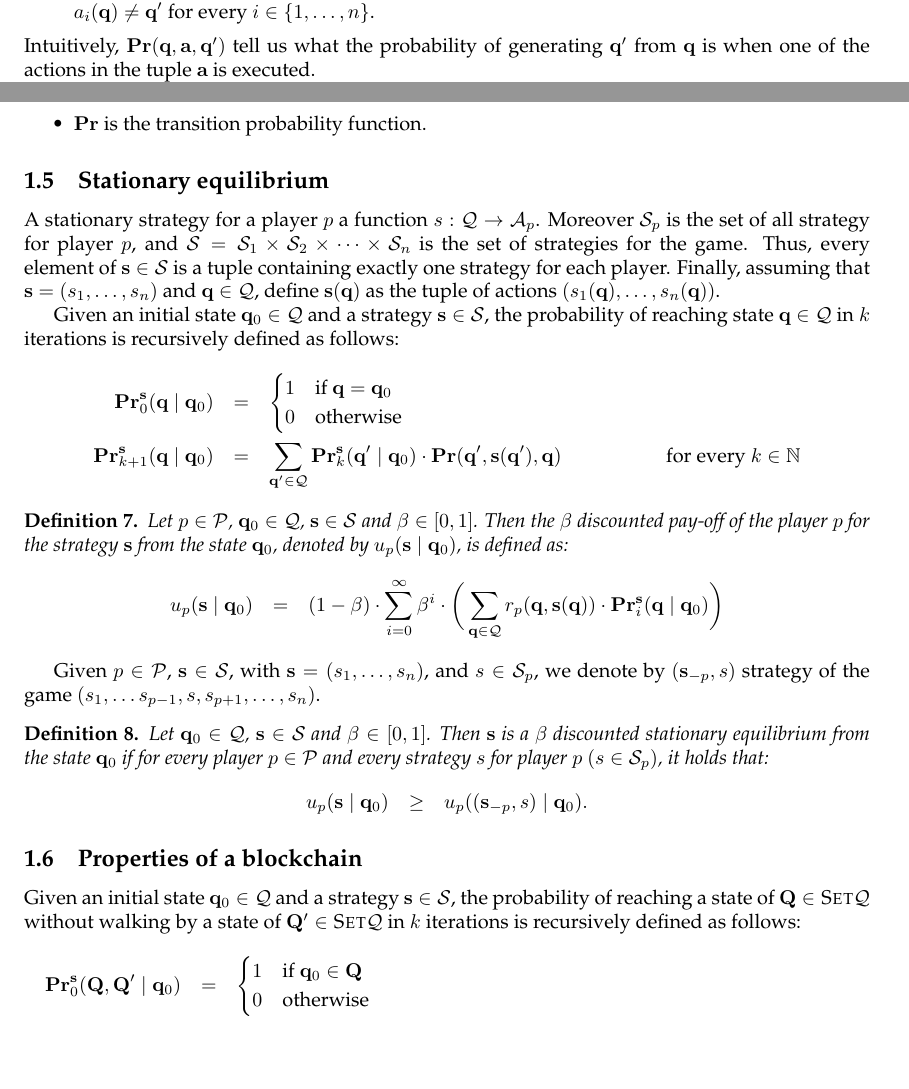
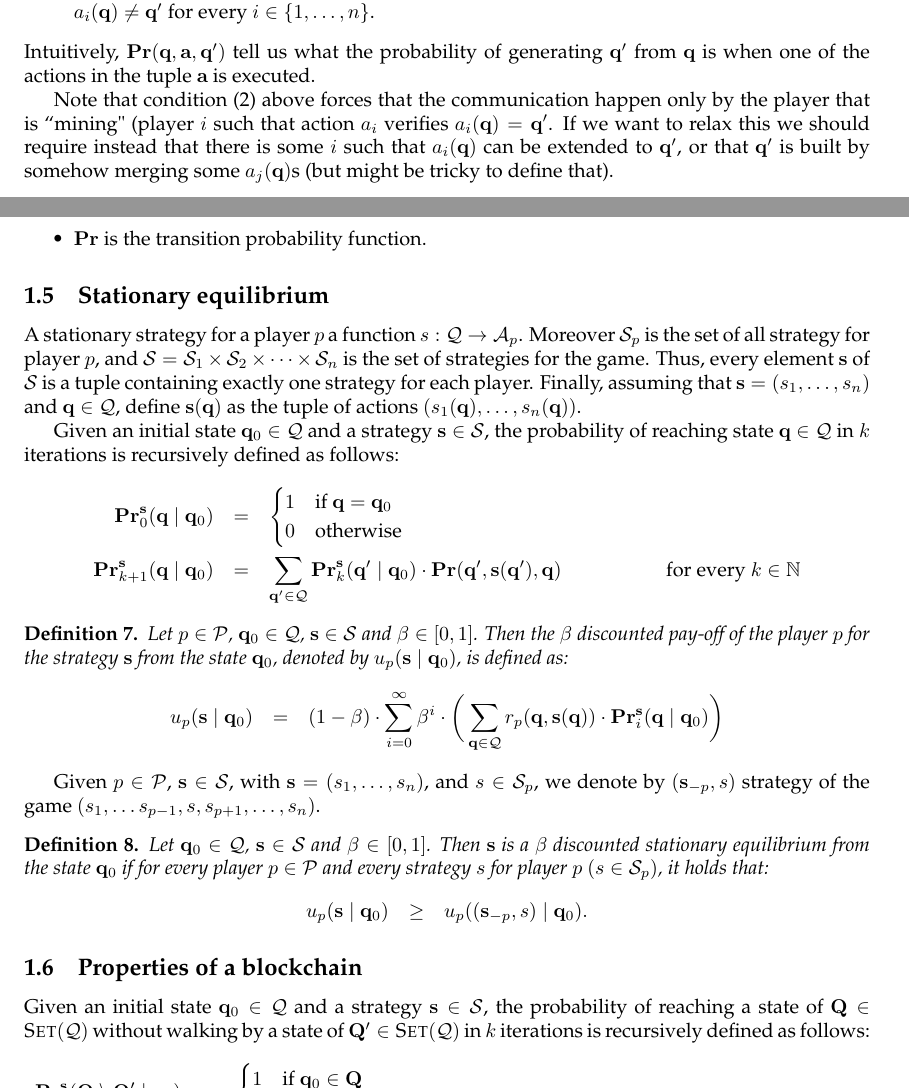
Before and after one commit to etouss/BlockChain, a LaTeX document (AbstractDoc/main.tex, which reads AbstractDoc/formal.tex): two parts of pages 2 and 3 of 5, joined at a grey line, cut so that both start at the same text, the shorter picture padded with empty space. Compiled offline with pdfLaTeX.

Commit message:
small schanges

```diff
--- a/AbstractDoc/formal.tex
+++ b/AbstractDoc/formal.tex
@@ -151,6 +151,10 @@ As a last component of the game, we assume that $\pr : \cQ \times \cA \times \cQ
 \end{enumerate}
 Intuitively, $\pr(\bq, \ba, \bq')$ tell us what the probability of generating $\bq'$ from $\bq$ is when one of the actions in the tuple $\ba$ is executed.
 
+Note that condition (2) above forces that the communication happen only by the player that is ``mining" (player $i$ such that
+action $a_i$ verifies $a_i(\bq) = \bq'$. If we want to relax this we should require instead that there is some $i$ such that $a_i(\bq)$ can be extended to $\bq'$, or that $\bq'$ is built by somehow merging some $a_j(\bq)$s (but might be tricky to define that).
+
+
 If the knowledge of all the players is given by $\bq \in \cQ$, and a player $p$ decides to execute an action $a_p$, its rewards not only depends on $\bq$ and $a_p$, but also on the actions to be executed by the other players. If the tuple of actions to be executed by all the players is $\ba = (a_1, \ldots, a_n)$, then the computation of the value $r_p(\bq, \ba)$ should take into consideration the knowledge in $\bq$ and the probability that the action executed is $a_p$. Thus, intuitively, if player $p$ foresees to receive $C(\bq, a_p)$ as reward, then we should have that $r_p(\bq, \ba) = C(\bq, a_p) \cdot \pr(\bq, \ba, a_p(\bq))$.
 
 Summing up, we consider an infinite stochastic game $\Gamma = (\cP,\cA,\cQ,\cR,\pr)$ where:
@@ -164,7 +168,7 @@ Summing up, we consider an infinite stochastic game $\Gamma = (\cP,\cA,\cQ,\cR,\
 
 
 \subsection{Stationary equilibrium}
-A stationary strategy for a player $p$ a function $s : \cQ \rightarrow \cA_p$. Moreover $\cS_p$ is the set of all strategy for player $p$, and $\cS = \cS_{1} \times \cS_{2} \times \cdots \times \cS_{n}$ is the set of strategies for the game. Thus, every element of $\bs \in \cS$ is a tuple containing exactly one strategy for each player. Finally, assuming that $\bs = (s_1, \ldots, s_n)$ and $\bq \in \cQ$, define $\bs(\bq)$ as the tuple of actions $(s_1(\bq), \ldots, s_n(\bq))$.
+A stationary strategy for a player $p$ a function $s : \cQ \rightarrow \cA_p$. Moreover $\cS_p$ is the set of all strategy for player $p$, and $\cS = \cS_{1} \times \cS_{2} \times \cdots \times \cS_{n}$ is the set of strategies for the game. Thus, every element $\bs$ of $\cS$ is a tuple containing exactly one strategy for each player. Finally, assuming that $\bs = (s_1, \ldots, s_n)$ and $\bq \in \cQ$, define $\bs(\bq)$ as the tuple of actions $(s_1(\bq), \ldots, s_n(\bq))$.
 
 Given an initial state $\bq_0 \in \cQ$ and a strategy $\bs \in \cS$, the probability of reaching state $\bq \in \cQ$ in $k$ iterations is recursively defined as follows:
 \begin{eqnarray*}
@@ -194,9 +198,9 @@ u_p(\bs \mid \bq_0)  & \geq  & u_p ((\bs_{-p},s) \mid \bq_0).
 
 \subsection{Properties of a blockchain}
 
-Given an initial state $\bq_0 \in \cQ$ and a strategy $\bs \in \cS$, the probability of reaching a state of $\bQ \in \set{\cQ}$  without walking by a state of $\bQ' \in \set{\cQ}$ in $k$ iterations is recursively defined as follows:
+Given an initial state $\bq_0 \in \cQ$ and a strategy $\bs \in \cS$, the probability of reaching a state of $\bQ \in \set(\cQ)$  without walking by a state of $\bQ' \in \set(\cQ)$ in $k$ iterations is recursively defined as follows:
 \begin{eqnarray*}
-	\pr_0^{\bs}(\bQ,\bQ' \mid \bq_0) & = &
+	\pr_0^{\bs}(\bQ \setminus \bQ' \mid \bq_0) & = &
 	\begin{cases}
 		1 & \text{if } \bq_0 \in \bQ\\
 		0 & \text{otherwise}
```
